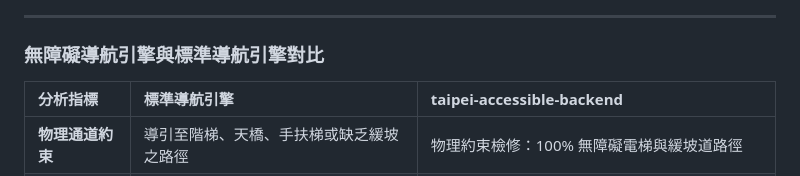
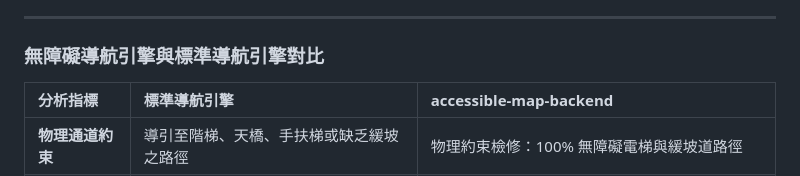
Before and after one commit to yuzen9622/taipei-accessible-backend, a Markdown page: README.md, the part around one of its changes. Drawn GitHub-style.

```diff
--- a/README.md
+++ b/README.md
@@ -68,7 +68,7 @@
 
 ### 無障礙導航引擎與標準導航引擎對比
 
-| 分析指標         | 標準導航引擎                             | taipei-accessible-backend                          |
+| 分析指標         | 標準導航引擎                             | accessible-map-backend                             |
 | :--------------- | :--------------------------------------- | :------------------------------------------------- |
 | **物理通道約束** | 導引至階梯、天橋、手扶梯或缺乏緩坡之路徑 | 物理約束檢修：100% 無障礙電梯與緩坡道路徑          |
 | **三維內部網絡** | 將站體簡化為二維座標，忽略垂直高度與阻礙 | 站內多樓層感知：實作 GTFS-pathways 跨樓層路徑規劃  |
```
Also changed, not shown: other parts of README.md (+1 -1 lines).
